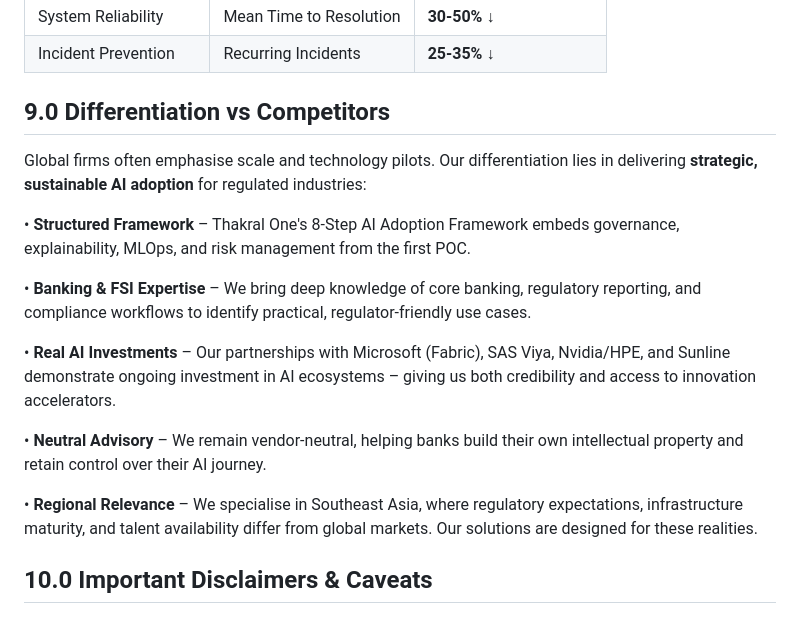
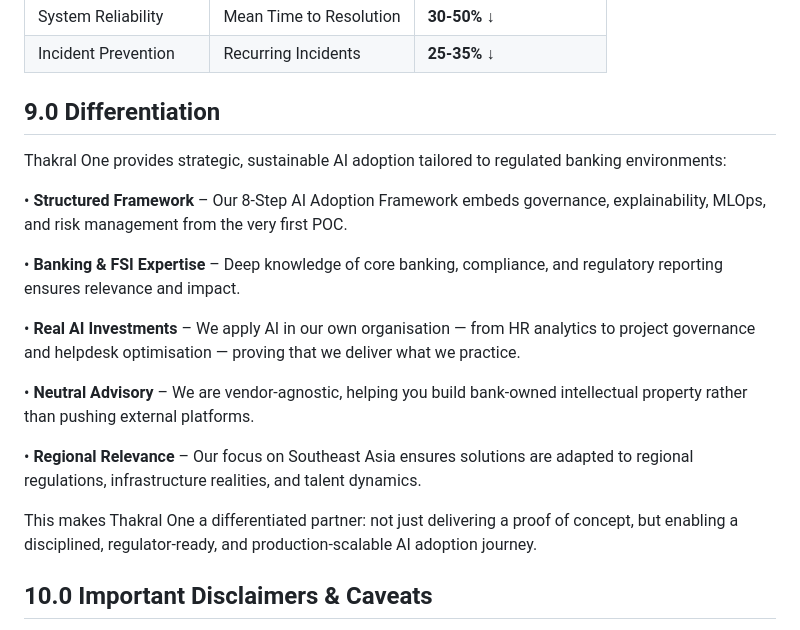
Before and after one commit to srourslaw/Mizuho_AI_Framework_Integrated, a Markdown page: Mizuho Bank Final Report.md, the part around the change. Rendered like a GitHub page.

Commit message:
✨ Update Differentiation Section - Santie's Enhanced Messaging
Updated Section 9.0 with Santie's refined differentiation content:

🎯 KEY MESSAGING IMPROVEMENTS:
• Simplified title: 'Differentiation' (vs 'Differentiation vs Competitors')
• Stronger opening: 'Thakral One provides strategic, sustainable AI adoption tailored to regulated banking environments'
• Enhanced credibility through practical application examples

🔧 ENHANCED VALUE PROPOSITIONS:
• Structured Framework: Emphasizes 'very first POC' approach
• Banking & FSI Expertise: More concise, impact-focused language
• Real AI Investments: NEW - showcases internal AI usage (HR analytics, project governance, helpdesk optimization)
• Neutral Advisory: Stronger 'vendor-agnostic' positioning vs 'vendor-neutral'
• Regional Relevance: Clearer focus on adaptation vs specialization

💡 STRATEGIC POSITIONING:
• Powerful closing statement about being a 'differentiated partner'
• Clear value progression: POC → disciplined → regulator-ready → production-scalable
• Authentic credibility through 'we deliver what we practice' messaging

This refined differentiation section better articulates Thakral One's unique value proposition with concrete examples and stronger market positioning.

🤖 Generated with [Claude Code](https://claude.ai/code)

Co-Authored-By: Claude <noreply@anthropic.com>

```diff
--- a/Mizuho Bank Final Report.md
+++ b/Mizuho Bank Final Report.md
@@ -151,19 +151,21 @@ The strategy begins with a pilot in Singapore, leveraging its advanced digital i
 | System Reliability | Mean Time to Resolution | **30-50%** ↓ |
 | Incident Prevention | Recurring Incidents | **25-35%** ↓ |
 
-## 9.0 Differentiation vs Competitors
+## 9.0 Differentiation
 
-Global firms often emphasise scale and technology pilots. Our differentiation lies in delivering **strategic, sustainable AI adoption** for regulated industries:
+Thakral One provides strategic, sustainable AI adoption tailored to regulated banking environments:
 
-• **Structured Framework** – Thakral One's 8-Step AI Adoption Framework embeds governance, explainability, MLOps, and risk management from the first POC.
+• **Structured Framework** – Our 8-Step AI Adoption Framework embeds governance, explainability, MLOps, and risk management from the very first POC.
 
-• **Banking & FSI Expertise** – We bring deep knowledge of core banking, regulatory reporting, and compliance workflows to identify practical, regulator-friendly use cases.
+• **Banking & FSI Expertise** – Deep knowledge of core banking, compliance, and regulatory reporting ensures relevance and impact.
 
-• **Real AI Investments** – Our partnerships with Microsoft (Fabric), SAS Viya, Nvidia/HPE, and Sunline demonstrate ongoing investment in AI ecosystems – giving us both credibility and access to innovation accelerators.
+• **Real AI Investments** – We apply AI in our own organisation — from HR analytics to project governance and helpdesk optimisation — proving that we deliver what we practice.
 
-• **Neutral Advisory** – We remain vendor-neutral, helping banks build their own intellectual property and retain control over their AI journey.
+• **Neutral Advisory** – We are vendor-agnostic, helping you build bank-owned intellectual property rather than pushing external platforms.
 
-• **Regional Relevance** – We specialise in Southeast Asia, where regulatory expectations, infrastructure maturity, and talent availability differ from global markets. Our solutions are designed for these realities.
+• **Regional Relevance** – Our focus on Southeast Asia ensures solutions are adapted to regional regulations, infrastructure realities, and talent dynamics.
+
+This makes Thakral One a differentiated partner: not just delivering a proof of concept, but enabling a disciplined, regulator-ready, and production-scalable AI adoption journey.
 
 ## 10.0 Important Disclaimers & Caveats
 
```
